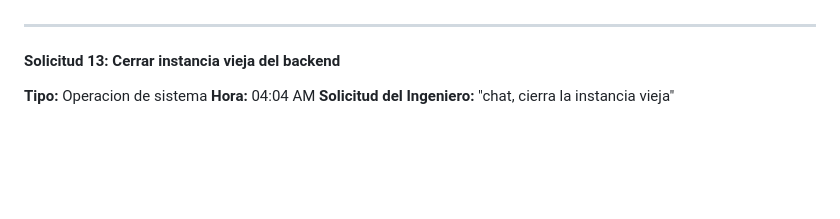
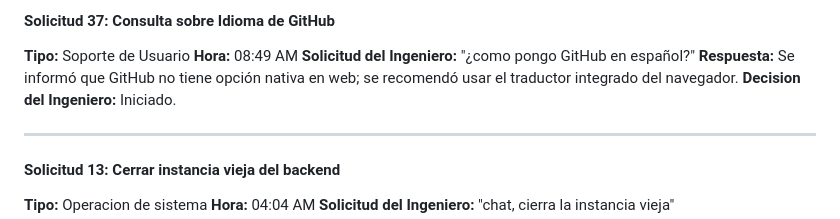
Before and after one commit to gitGabrielCruz/ERP_WALOOK_PCB, a Markdown page: BITACORA_LOG.md, the part around one of its changes. GitHub-like rendering; blank space fills up the shorter version.

```diff
--- a/BITACORA_LOG.md
+++ b/BITACORA_LOG.md
@@ -416,3 +487,9 @@
+#### Solicitud 37: Consulta sobre Idioma de GitHub
+**Tipo:** Soporte de Usuario
+**Hora:** 08:49 AM
+**Solicitud del Ingeniero:** "¿como pongo GitHub en español?"
+**Respuesta:** Se informó que GitHub no tiene opción nativa en web; se recomendó usar el traductor integrado del navegador.
+**Decision del Ingeniero:** Iniciado.
 
 ---
 
```
Also changed, not shown: other parts of BITACORA_LOG.md (+75 -4 lines).
